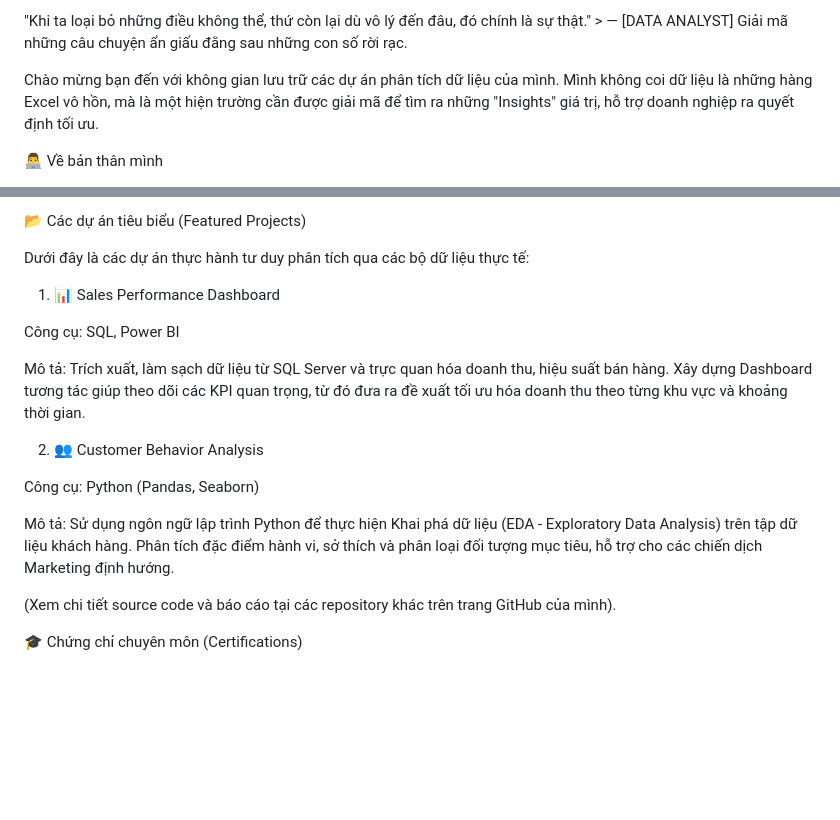
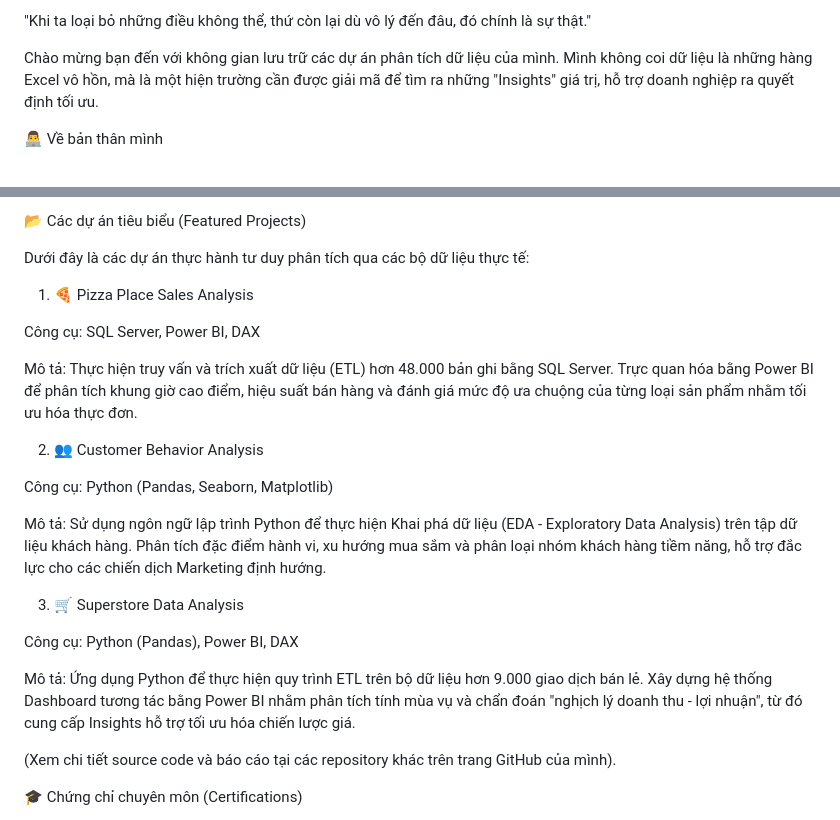
Before and after one commit to Huy054/huy-portfolio, a Markdown page: README.md, 2 parts joined by grey strips. Rendered like a GitHub page; blank space fills up the shorter version.

```diff
--- a/README.md
+++ b/README.md
@@ -2,6 +4,5 @@
 
-"Khi ta loại bỏ những điều không thể, thứ còn lại dù vô lý đến đâu, đó chính là sự thật." >
-— [DATA ANALYST] Giải mã những câu chuyện ẩn giấu đằng sau những con số rời rạc.
+"Khi ta loại bỏ những điều không thể, thứ còn lại dù vô lý đến đâu, đó chính là sự thật."
 
 Chào mừng bạn đến với không gian lưu trữ các dự án phân tích dữ liệu của mình. Mình không coi dữ liệu là những hàng Excel vô hồn, mà là một hiện trường cần được giải mã để tìm ra những "Insights" giá trị, hỗ trợ doanh nghiệp ra quyết định tối ưu.
 
@@ -29,17 +30,23 @@ Soft Skills: Data Storytelling, Business Analytics, Data Ethics.
 
 Dưới đây là các dự án thực hành tư duy phân tích qua các bộ dữ liệu thực tế:
 
-1. 📊 Sales Performance Dashboard
+1. 🍕 Pizza Place Sales Analysis
 
-Công cụ: SQL, Power BI
+Công cụ: SQL Server, Power BI, DAX
 
-Mô tả: Trích xuất, làm sạch dữ liệu từ SQL Server và trực quan hóa doanh thu, hiệu suất bán hàng. Xây dựng Dashboard tương tác giúp theo dõi các KPI quan trọng, từ đó đưa ra đề xuất tối ưu hóa doanh thu theo từng khu vực và khoảng thời gian.
+Mô tả: Thực hiện truy vấn và trích xuất dữ liệu (ETL) hơn 48.000 bản ghi bằng SQL Server. Trực quan hóa bằng Power BI để phân tích khung giờ cao điểm, hiệu suất bán hàng và đánh giá mức độ ưa chuộng của từng loại sản phẩm nhằm tối ưu hóa thực đơn.
 
 2. 👥 Customer Behavior Analysis
 
-Công cụ: Python (Pandas, Seaborn)
+Công cụ: Python (Pandas, Seaborn, Matplotlib)
 
-Mô tả: Sử dụng ngôn ngữ lập trình Python để thực hiện Khai phá dữ liệu (EDA - Exploratory Data Analysis) trên tập dữ liệu khách hàng. Phân tích đặc điểm hành vi, sở thích và phân loại đối tượng mục tiêu, hỗ trợ cho các chiến dịch Marketing định hướng.
+Mô tả: Sử dụng ngôn ngữ lập trình Python để thực hiện Khai phá dữ liệu (EDA - Exploratory Data Analysis) trên tập dữ liệu khách hàng. Phân tích đặc điểm hành vi, xu hướng mua sắm và phân loại nhóm khách hàng tiềm năng, hỗ trợ đắc lực cho các chiến dịch Marketing định hướng.
+
+3. 🛒 Superstore Data Analysis
+
+Công cụ: Python (Pandas), Power BI, DAX
+
+Mô tả: Ứng dụng Python để thực hiện quy trình ETL trên bộ dữ liệu hơn 9.000 giao dịch bán lẻ. Xây dựng hệ thống Dashboard tương tác bằng Power BI nhằm phân tích tính mùa vụ và chẩn đoán "nghịch lý doanh thu - lợi nhuận", từ đó cung cấp Insights hỗ trợ tối ưu hóa chiến lược giá.
 
 (Xem chi tiết source code và báo cáo tại các repository khác trên trang GitHub của mình).
 
```
Also changed, not shown: other parts of README.md (+7 -4 lines).
